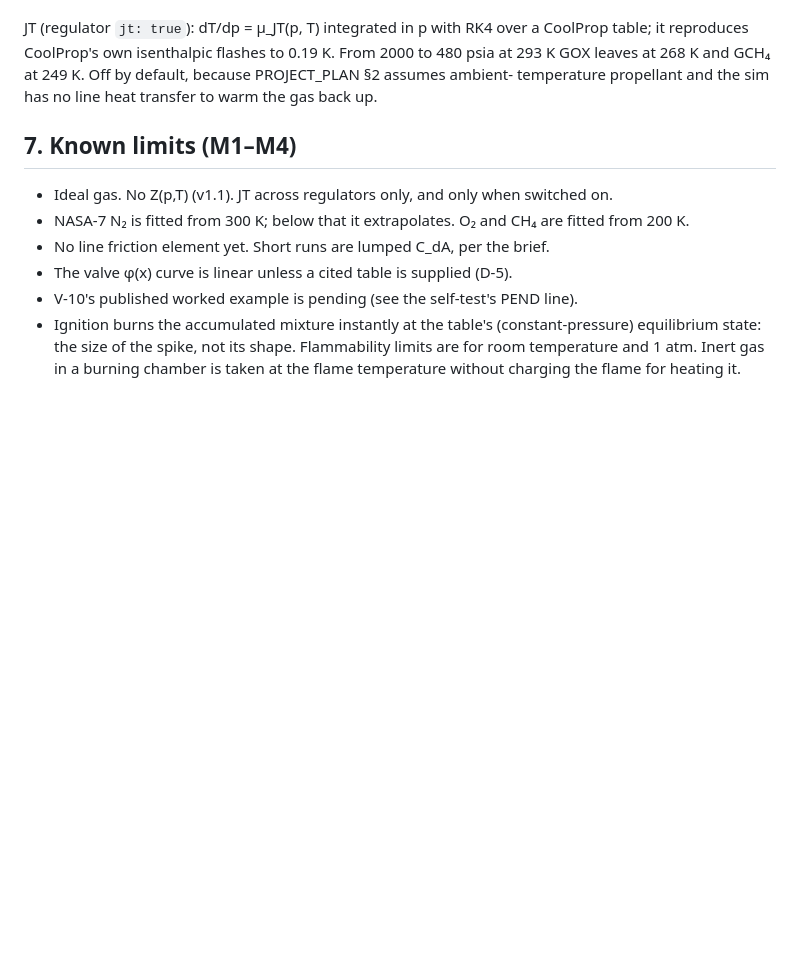
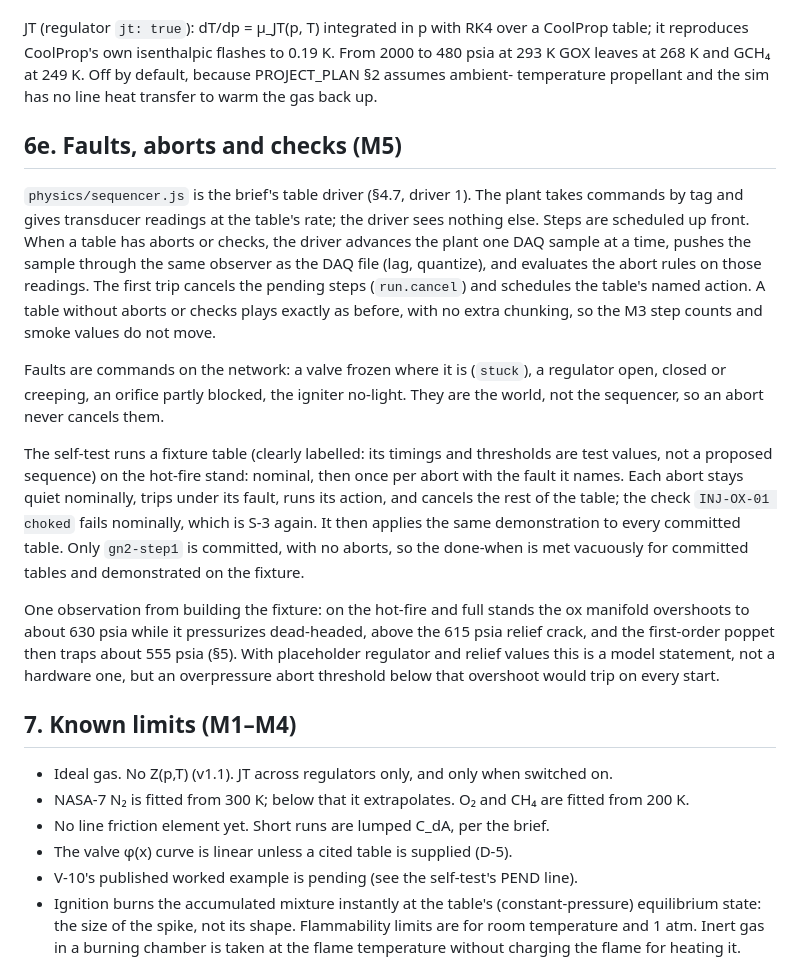
Before and after one commit to DGadapee00/25lbf-methalox-engine, a Markdown page: Sim/docs/solver.md, the part around the change. Rendered like a GitHub page; blank space fills up the shorter version.

Commit message:
docs: record the M5 table driver, faults and the manifold overshoot observation
Co-Authored-By: Claude Opus 5.5 <noreply@anthropic.com>
Claude-Session: https://claude.ai/code/session_01ENkJxWXQ72uKxzNsiz7Bd9

```diff
--- a/Sim/docs/solver.md
+++ b/Sim/docs/solver.md
@@ -422,6 +422,33 @@ it reproduces CoolProp's own isenthalpic flashes to 0.19 K. From 2000 to 480 psi
 leaves at 268 K and GCH₄ at 249 K. Off by default, because PROJECT_PLAN §2 assumes ambient-
 temperature propellant and the sim has no line heat transfer to warm the gas back up.
 
+## 6e. Faults, aborts and checks (M5)
+
+`physics/sequencer.js` is the brief's table driver (§4.7, driver 1). The plant takes commands by
+tag and gives transducer readings at the table's rate; the driver sees nothing else. Steps are
+scheduled up front. When a table has aborts or checks, the driver advances the plant one DAQ
+sample at a time, pushes the sample through the same observer as the DAQ file (lag, quantize),
+and evaluates the abort rules on those readings. The first trip cancels the pending steps
+(`run.cancel`) and schedules the table's named action. A table without aborts or checks plays
+exactly as before, with no extra chunking, so the M3 step counts and smoke values do not move.
+
+Faults are commands on the network: a valve frozen where it is (`stuck`), a regulator open,
+closed or creeping, an orifice partly blocked, the igniter no-light. They are the world, not the
+sequencer, so an abort never cancels them.
+
+The self-test runs a fixture table (clearly labelled: its timings and thresholds are test values,
+not a proposed sequence) on the hot-fire stand: nominal, then once per abort with the fault it
+names. Each abort stays quiet nominally, trips under its fault, runs its action, and cancels the
+rest of the table; the check `INJ-OX-01 choked` fails nominally, which is S-3 again. It then
+applies the same demonstration to every committed table. Only `gn2-step1` is committed, with no
+aborts, so the done-when is met vacuously for committed tables and demonstrated on the fixture.
+
+One observation from building the fixture: on the hot-fire and full stands the ox manifold
+overshoots to about 630 psia while it pressurizes dead-headed, above the 615 psia relief crack, and
+the first-order poppet then traps about 555 psia (§5). With placeholder regulator and relief
+values this is a model statement, not a hardware one, but an overpressure abort threshold below
+that overshoot would trip on every start.
+
 ## 7. Known limits (M1–M4)
 
 - Ideal gas. No Z(p,T) (v1.1). JT across regulators only, and only when switched on.
```
Also changed, not shown: Sim/README.md (+3 -1 lines).
